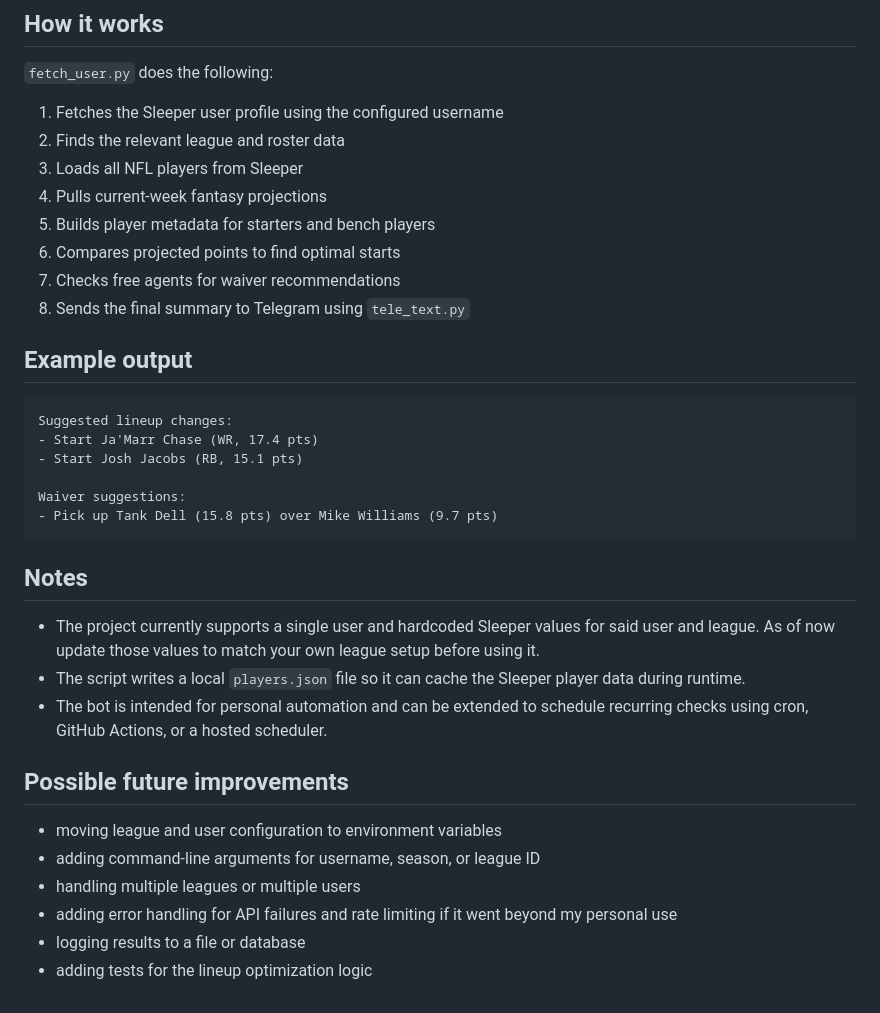
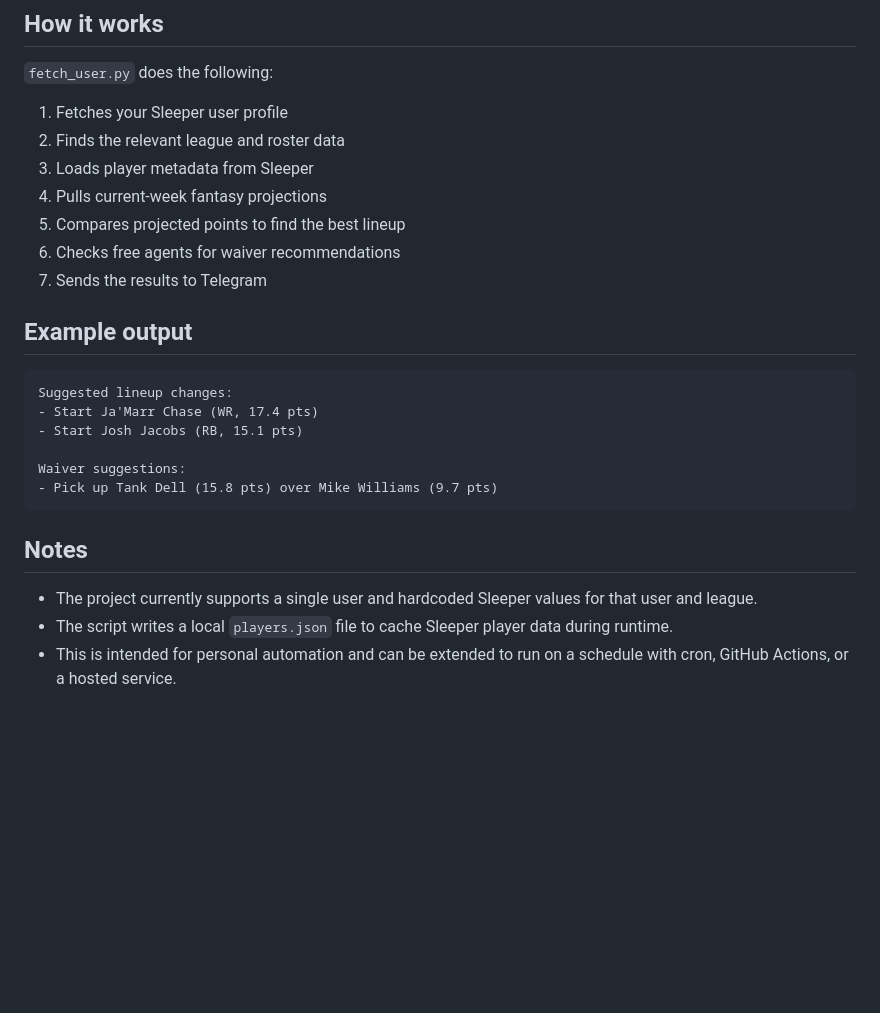
Before and after one commit to egsmitty/fantasy-bot, a Markdown page: README.md, the part around one of its changes. Rendered like a GitHub page; blank space fills up the shorter version.

```diff
--- a/README.md
+++ b/README.md
@@ -85,14 +86,13 @@ python fetch_user.py
 
 `fetch_user.py` does the following:
 
-1. Fetches the Sleeper user profile using the configured username
+1. Fetches your Sleeper user profile
 2. Finds the relevant league and roster data
-3. Loads all NFL players from Sleeper
+3. Loads player metadata from Sleeper
 4. Pulls current-week fantasy projections
-5. Builds player metadata for starters and bench players
-6. Compares projected points to find optimal starts
-7. Checks free agents for waiver recommendations
-8. Sends the final summary to Telegram using `tele_text.py`
+5. Compares projected points to find the best lineup
+6. Checks free agents for waiver recommendations
+7. Sends the results to Telegram
 
 ## Example output
 
@@ -107,15 +107,6 @@ Waiver suggestions:
 
 ## Notes
 
-- The project currently supports a single user and hardcoded Sleeper values for said user and league. As of now update those values to match your own league setup before using it.
-- The script writes a local `players.json` file so it can cache the Sleeper player data during runtime.
-- The bot is intended for personal automation and can be extended to schedule recurring checks using cron, GitHub Actions, or a hosted scheduler.
-
-## Possible future improvements
-
-- moving league and user configuration to environment variables
-- adding command-line arguments for username, season, or league ID
-- handling multiple leagues or multiple users
-- adding error handling for API failures and rate limiting if it went beyond my personal use
-- logging results to a file or database
-- adding tests for the lineup optimization logic
+- The project currently supports a single user and hardcoded Sleeper values for that user and league.
+- The script writes a local `players.json` file to cache Sleeper player data during runtime.
+- This is intended for personal automation and can be extended to run on a schedule with cron, GitHub Actions, or a hosted service.
```
Also changed, not shown: other parts of README.md (+17 -16 lines).
